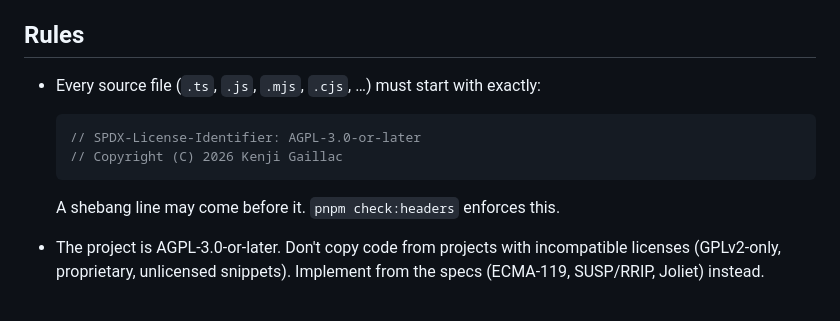
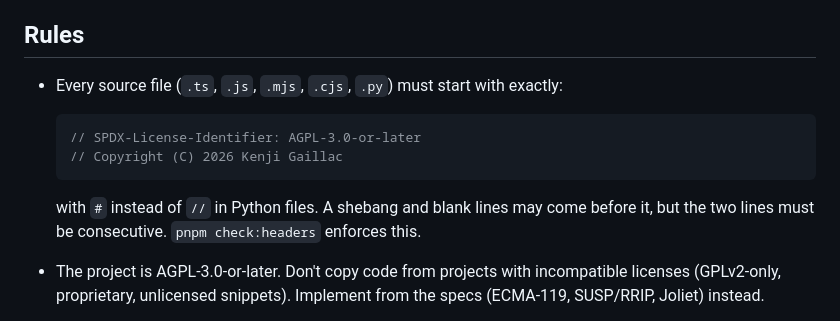
Before and after one commit to Nhqml/cloud-init-webgeniso, a Markdown page: CLAUDE.md, the part around one of its changes. Drawn GitHub-style.

````diff
--- a/CLAUDE.md
+++ b/CLAUDE.md
@@ -15,14 +15,17 @@ ISO features unless asked.
 
 ## Rules
 
-- Every source file (`.ts`, `.js`, `.mjs`, `.cjs`, …) must start with exactly:
+- Every source file (`.ts`, `.js`, `.mjs`, `.cjs`, `.py`) must start with
+  exactly:
 
   ```ts
   // SPDX-License-Identifier: AGPL-3.0-or-later
   // Copyright (C) 2026 Kenji Gaillac
   ```
 
-  A shebang line may come before it. `pnpm check:headers` enforces this.
+  with `#` instead of `//` in Python files. A shebang and blank lines may
+  come before it, but the two lines must be consecutive.
+  `pnpm check:headers` enforces this.
 - The project is AGPL-3.0-or-later. Don't copy code from projects with
   incompatible licenses (GPLv2-only, proprietary, unlicensed snippets).
   Implement from the specs (ECMA-119, SUSP/RRIP, Joliet) instead.
````
Also changed, not shown: other parts of CLAUDE.md (+46 -16 lines).
